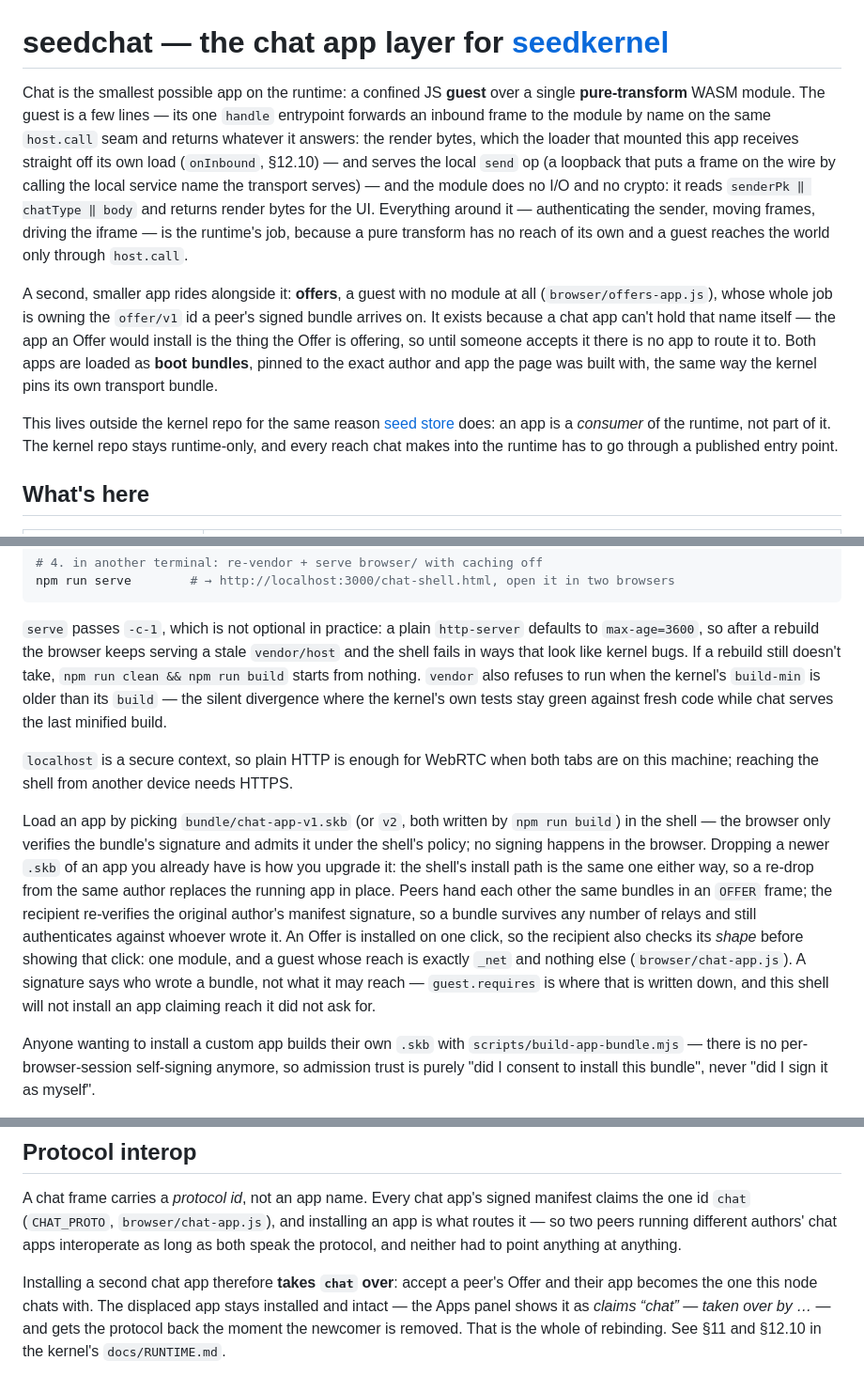
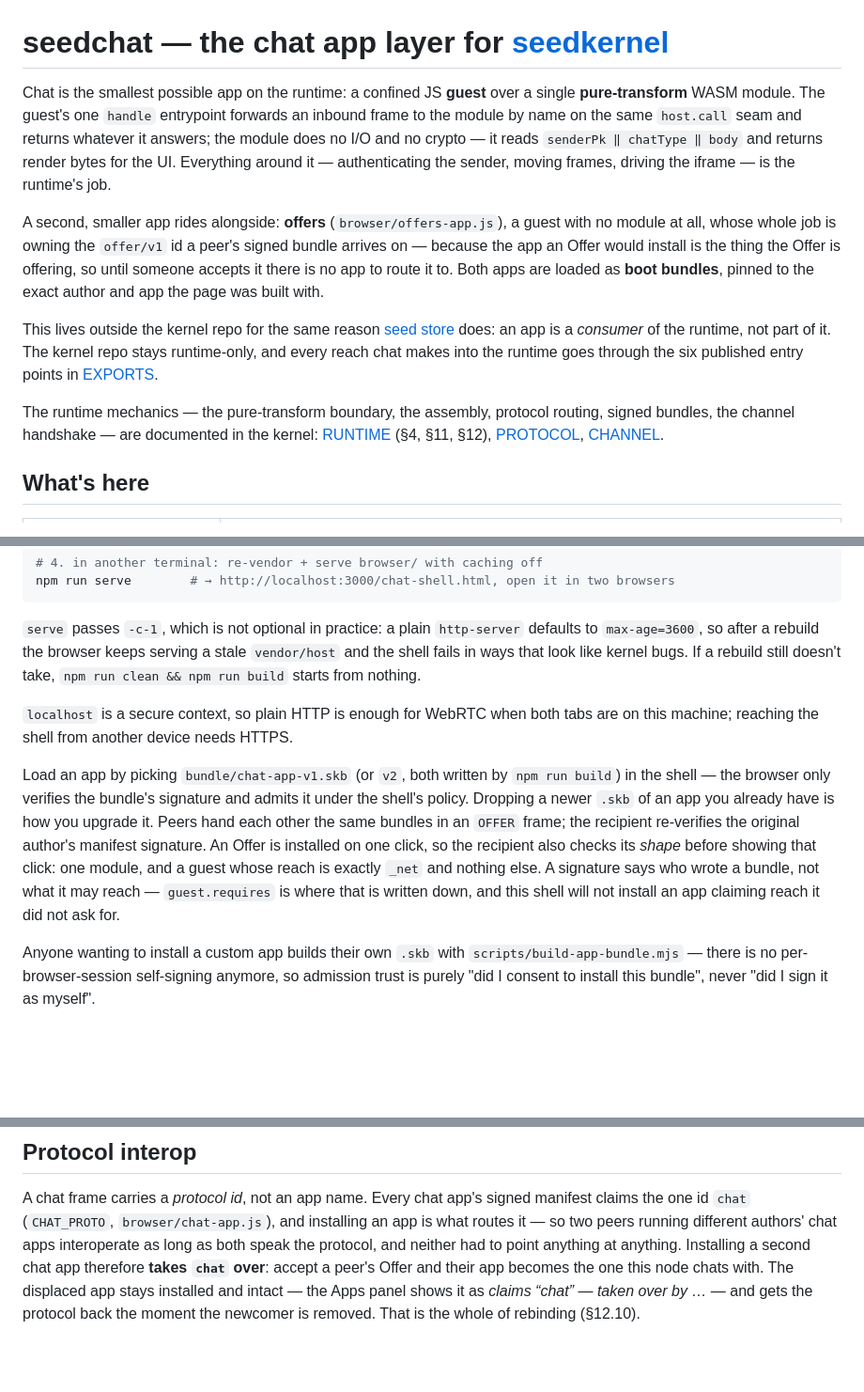
Before and after one commit to arj03/seedchat, a Markdown page: README.md, 3 parts joined by grey strips. Shown at 94% size. Drawn GitHub-style; blank space fills up the shorter version.

```diff
--- a/README.md
+++ b/README.md
@@ -1,29 +1,31 @@
 # seedchat — the chat app layer for [seedkernel](https://github.com/arj03/seedkernel)
 
 Chat is the smallest possible app on the runtime: a confined JS **guest** over a
-single **pure-transform** WASM module. The guest is a few lines — its one `handle`
-entrypoint forwards an inbound frame to the module by name on the same `host.call`
-seam and returns whatever it answers: the render bytes, which the loader that
-mounted this app receives straight off its own load (`onInbound`, §12.10) — and
-serves the local `send` op (a loopback that puts a frame on the wire by calling the
-local service name the transport serves) — and the module does no I/O and no
-crypto: it reads `senderPk ‖ chatType ‖ body` and returns render bytes for the UI.
-Everything around it — authenticating the sender, moving frames, driving the iframe
-— is the runtime's job, because a pure transform has no reach of its own and a
-guest reaches the world only through `host.call`.
+single **pure-transform** WASM module. The guest's one `handle` entrypoint
+forwards an inbound frame to the module by name on the same `host.call` seam and
+returns whatever it answers; the module does no I/O and no crypto — it reads
+`senderPk ‖ chatType ‖ body` and returns render bytes for the UI. Everything
+around it — authenticating the sender, moving frames, driving the iframe — is
+the runtime's job.
 
-A second, smaller app rides alongside it: **offers**, a guest with no module at all
-(`browser/offers-app.js`), whose whole job is owning the `offer/v1` id a peer's
-signed bundle arrives on. It exists because a chat app can't hold that name itself
-— the app an Offer would install is the thing the Offer is offering, so until
-someone accepts it there is no app to route it to. Both apps are loaded as **boot
-bundles**, pinned to the exact author and app the page was built with, the same way
-the kernel pins its own transport bundle.
+A second, smaller app rides alongside: **offers** (`browser/offers-app.js`), a
+guest with no module at all, whose whole job is owning the `offer/v1` id a
+peer's signed bundle arrives on — because the app an Offer would install is the
+thing the Offer is offering, so until someone accepts it there is no app to
+route it to. Both apps are loaded as **boot bundles**, pinned to the exact
+author and app the page was built with.
 
 This lives outside the kernel repo for the same reason
 [seed store](https://github.com/arj03/seedstore) does: an app is a *consumer* of
 the runtime, not part of it. The kernel repo stays runtime-only, and every reach
-chat makes into the runtime has to go through a published entry point.
+chat makes into the runtime goes through the six published entry points in
+[EXPORTS](https://github.com/arj03/seedkernel/blob/main/docs/EXPORTS.md).
+
+The runtime mechanics — the pure-transform boundary, the assembly, protocol
+routing, signed bundles, the channel handshake — are documented in the kernel:
+[RUNTIME](https://github.com/arj03/seedkernel/blob/main/docs/RUNTIME.md) (§4, §11,
+§12), [PROTOCOL](https://github.com/arj03/seedkernel/blob/main/docs/PROTOCOL.md),
+[CHANNEL](https://github.com/arj03/seedkernel/blob/main/docs/CHANNEL.md).
 
 ## What's here
 
@@ -148,27 +117,21 @@ npm run serve        # → http://localhost:3000/chat-shell.html, open it in two
 `serve` passes `-c-1`, which is not optional in practice: a plain `http-server`
 defaults to `max-age=3600`, so after a rebuild the browser keeps serving a stale
 `vendor/host` and the shell fails in ways that look like kernel bugs. If a rebuild
-still doesn't take, `npm run clean && npm run build` starts from nothing. `vendor`
-also refuses to run when the kernel's `build-min` is older than its `build` — the
-silent divergence where the kernel's own tests stay green against fresh code while
-chat serves the last minified build.
+still doesn't take, `npm run clean && npm run build` starts from nothing.
 
 `localhost` is a secure context, so plain HTTP is enough for WebRTC when both tabs
 are on this machine; reaching the shell from another device needs HTTPS.
 
 Load an app by picking `bundle/chat-app-v1.skb` (or `v2`, both written by `npm run
 build`) in the shell — the browser only verifies the bundle's signature and admits
-it under the shell's policy; no signing happens in the browser. Dropping a newer
-`.skb` of an app you already have is how you upgrade it: the shell's install path
-is the same one either way, so a re-drop from the same author replaces the running
-app in place. Peers hand each other the same bundles in an `OFFER` frame; the
-recipient re-verifies the original author's manifest signature, so a bundle
-survives any number of relays and still authenticates against whoever wrote it. An
-Offer is installed on one click, so the recipient also checks its *shape* before
-showing that click: one module, and a guest whose reach is exactly `_net` and
-nothing else (`browser/chat-app.js`). A signature says who wrote a
-bundle, not what it may reach — `guest.requires` is where that is written down, and
-this shell will not install an app claiming reach it did not ask for.
+it under the shell's policy. Dropping a newer `.skb` of an app you already have is
+how you upgrade it. Peers hand each other the same bundles in an `OFFER` frame;
+the recipient re-verifies the original author's manifest signature. An Offer is
+installed on one click, so the recipient also checks its *shape* before showing
+that click: one module, and a guest whose reach is exactly `_net` and nothing
+else. A signature says who wrote a bundle, not what it may reach —
+`guest.requires` is where that is written down, and this shell will not install
+an app claiming reach it did not ask for.
 
 Anyone wanting to install a custom app builds their own `.skb` with
 `scripts/build-app-bundle.mjs` — there is no per-browser-session self-signing
@@ -187,10 +150,8 @@ A chat frame carries a *protocol id*, not an app name. Every chat app's signed
 manifest claims the one id `chat` (`CHAT_PROTO`, `browser/chat-app.js`), and
 installing an app is what routes it — so two peers running different authors'
 chat apps interoperate as long as both speak the protocol, and neither had to
-point anything at anything.
-
-Installing a second chat app therefore **takes `chat` over**: accept a peer's
-Offer and their app becomes the one this node chats with. The displaced app stays
-installed and intact — the Apps panel shows it as *claims “chat” — taken over by
-…* — and gets the protocol back the moment the newcomer is removed. That is the
-whole of rebinding. See §11 and §12.10 in the kernel's `docs/RUNTIME.md`.
+point anything at anything. Installing a second chat app therefore **takes
+`chat` over**: accept a peer's Offer and their app becomes the one this node
+chats with. The displaced app stays installed and intact — the Apps panel shows
+it as *claims “chat” — taken over by …* — and gets the protocol back the moment
+the newcomer is removed. That is the whole of rebinding (§12.10).
```
Also changed, not shown: other parts of README.md (+34 -67 lines).
